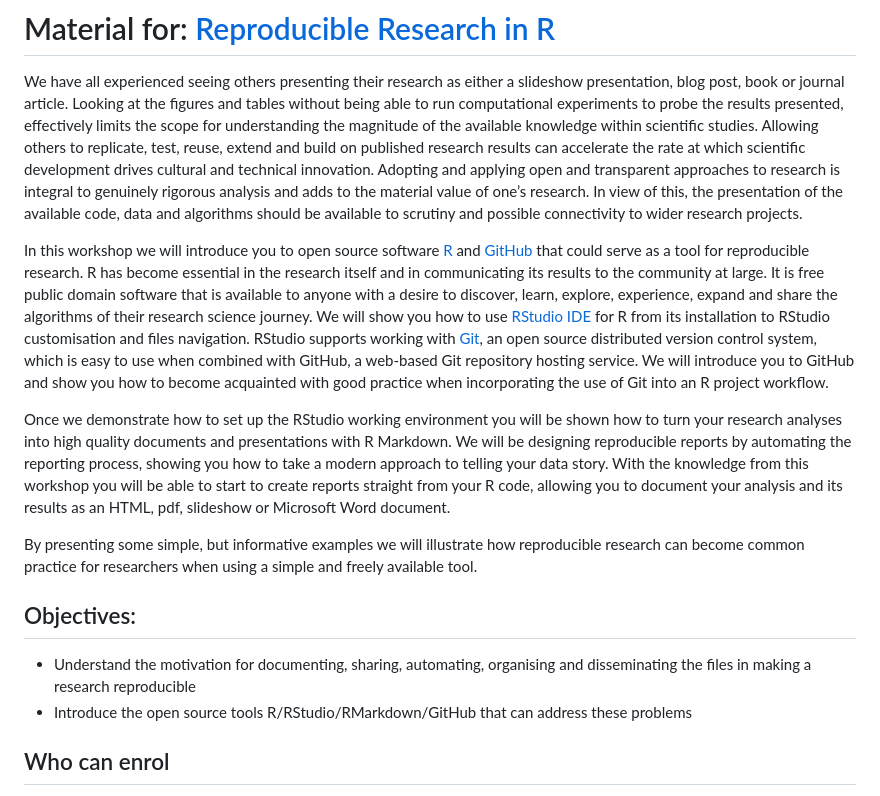
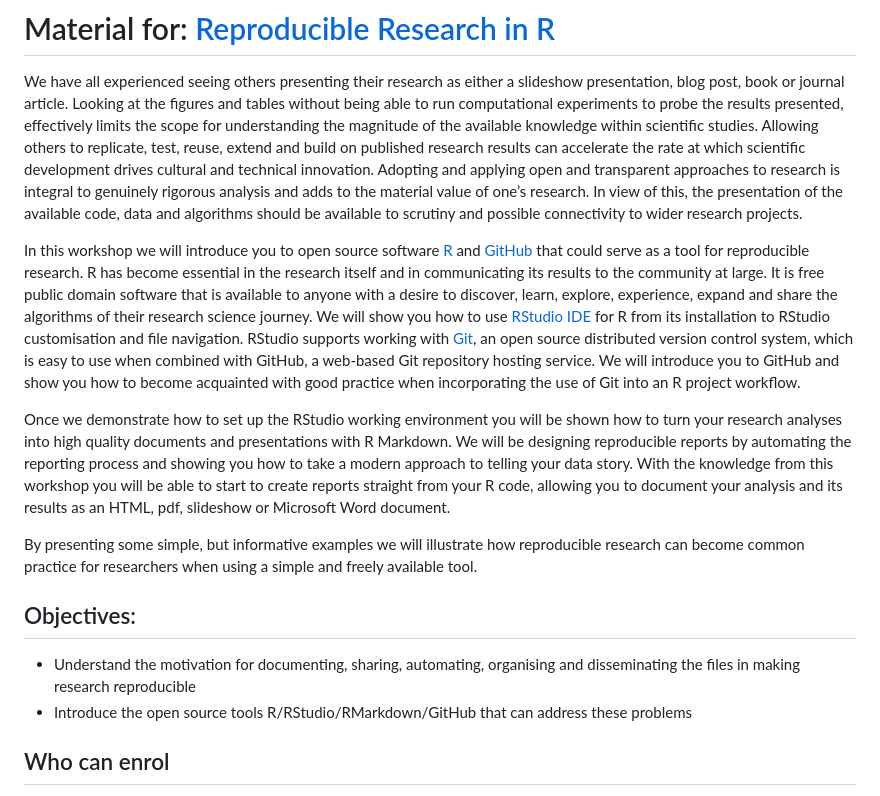
Before and after one commit to olivia-boysen/RMarkdown4RR, a Markdown page: README.md, the part around the change. Drawn GitHub-style.

```diff
--- a/README.md
+++ b/README.md
@@ -2,15 +2,15 @@
 
 We have all experienced seeing others presenting their research as either a slideshow presentation, blog post, book or journal article. Looking at the figures and tables without being able to run computational experiments to probe the results presented, effectively limits the scope for understanding the magnitude of the available knowledge within scientific studies. Allowing others to replicate, test, reuse, extend and build on published research results can accelerate the rate at which scientific development drives cultural and technical innovation.  Adopting and applying open and transparent approaches to research is integral to genuinely rigorous analysis and adds to the material value of one’s research. In view of this, the presentation of the available code, data and algorithms should be available to scrutiny and possible connectivity to wider research projects.
 
-In this workshop we will introduce you to open source software [R](https://www.r-project.org/) and [GitHub](https://github.com/) that could serve as a tool for reproducible research. R has become essential in the research itself and in communicating its results to the community at large. It is free public domain software that is available to anyone with a desire to discover, learn, explore, experience, expand and share the algorithms of their research science journey.  We will show you how to use [RStudio](https://rstudio.com/) [IDE](https://rstudio.com/products/rstudio/features/) for R from its installation to RStudio customisation and files navigation. RStudio supports working with [Git](https://git-scm.com/), an open source distributed version control system, which is easy to use when combined with GitHub, a web-based Git repository hosting service. We will introduce you to GitHub and show you how to become acquainted with good practice when incorporating the use of Git into an R project workflow.
+In this workshop we will introduce you to open source software [R](https://www.r-project.org/) and [GitHub](https://github.com/) that could serve as a tool for reproducible research. R has become essential in the research itself and in communicating its results to the community at large. It is free public domain software that is available to anyone with a desire to discover, learn, explore, experience, expand and share the algorithms of their research science journey.  We will show you how to use [RStudio](https://rstudio.com/) [IDE](https://rstudio.com/products/rstudio/features/) for R from its installation to RStudio customisation and file navigation. RStudio supports working with [Git](https://git-scm.com/), an open source distributed version control system, which is easy to use when combined with GitHub, a web-based Git repository hosting service. We will introduce you to GitHub and show you how to become acquainted with good practice when incorporating the use of Git into an R project workflow.
 
-Once we demonstrate how to set up the RStudio working environment you will be shown how to turn your research analyses into high quality documents and presentations with R Markdown. We will be designing reproducible reports by automating the reporting process, showing you how to take a modern approach to telling your data story. With the knowledge from this workshop you will be able to start to create reports straight from your R code, allowing you to document your analysis and its results as an HTML, pdf, slideshow or Microsoft Word document.
+Once we demonstrate how to set up the RStudio working environment you will be shown how to turn your research analyses into high quality documents and presentations with R Markdown. We will be designing reproducible reports by automating the reporting process and showing you how to take a modern approach to telling your data story. With the knowledge from this workshop you will be able to start to create reports straight from your R code, allowing you to document your analysis and its results as an HTML, pdf, slideshow or Microsoft Word document.
 
 By presenting some simple, but informative examples we will illustrate how reproducible research can become common practice for researchers when using a simple and freely available tool.
 
 ## Objectives:
 
--	Understand the motivation for documenting, sharing, automating, organising and disseminating the files in making a research reproducible
+-	Understand the motivation for documenting, sharing, automating, organising and disseminating the files in making research reproducible
 -	Introduce the open source tools R/RStudio/RMarkdown/GitHub that can address these problems
 
 ## Who can enrol
```
